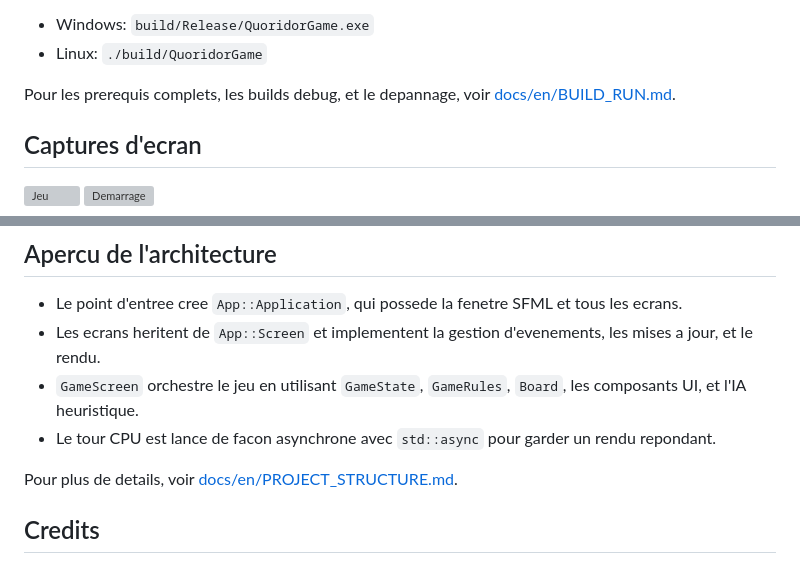
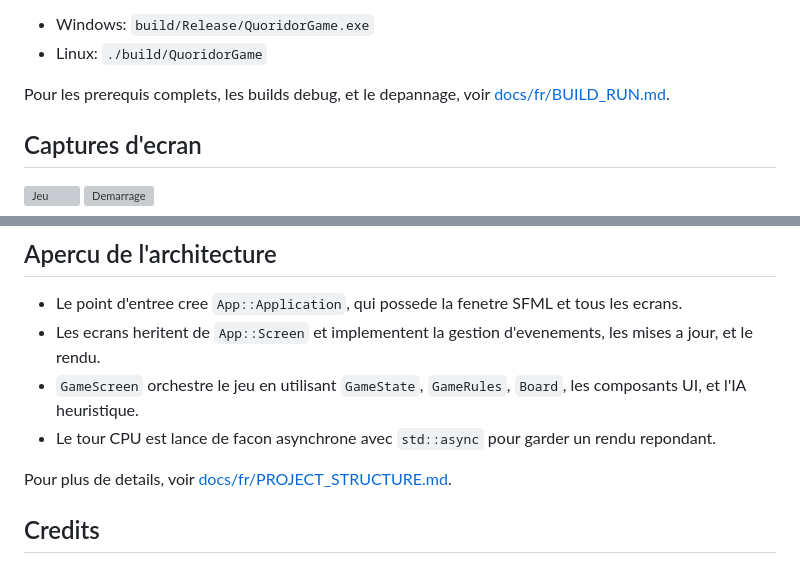
Before and after one commit to josedanielchg/quoridor-strategy-game, a Markdown page: README_FR.md, 2 parts joined by grey strips. GitHub-like rendering; grey boxes are pictures that could not be loaded.

Commit message:
Updated links in README french version

```diff
--- a/README_FR.md
+++ b/README_FR.md
@@ -61,7 +61,7 @@ Executer:
 - Linux: `./build/QuoridorGame`
 
 Pour les prerequis complets, les builds debug, et le depannage, voir
-[docs/en/BUILD_RUN.md](docs/en/BUILD_RUN.md).
+[docs/fr/BUILD_RUN.md](docs/fr/BUILD_RUN.md).
 
 ## Captures d'ecran
 
@@ -74,7 +74,7 @@ Pour les prerequis complets, les builds debug, et le depannage, voir
 - `GameScreen` orchestre le jeu en utilisant `GameState`, `GameRules`, `Board`, les composants UI, et l'IA heuristique.
 - Le tour CPU est lance de facon asynchrone avec `std::async` pour garder un rendu repondant.
 
-Pour plus de details, voir [docs/en/PROJECT_STRUCTURE.md](docs/en/PROJECT_STRUCTURE.md).
+Pour plus de details, voir [docs/fr/PROJECT_STRUCTURE.md](docs/fr/PROJECT_STRUCTURE.md).
 
 ## Credits
 - Developpeurs:
```
Also changed, not shown: other parts of README_FR.md (+7 -7 lines).
